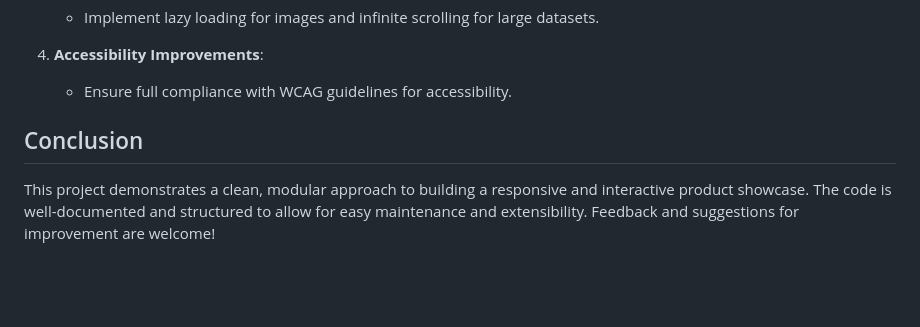
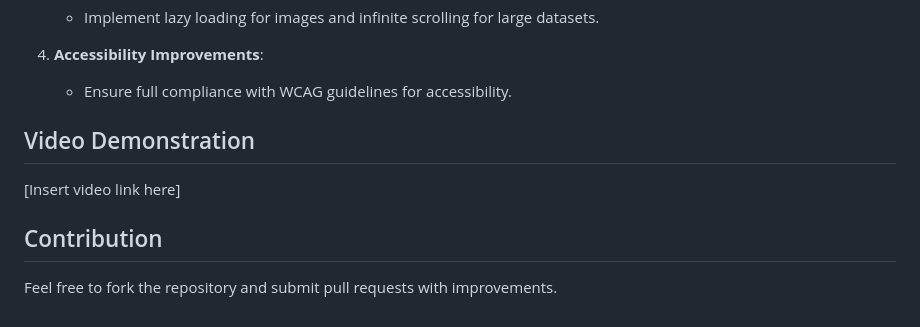
Before and after one commit to alusamuel/amazon-products, a Markdown page: README.md, the part around the change printed below. Rendered like a GitHub page; blank space fills up the shorter version.

```diff
--- a/README.md
+++ b/README.md
@@ -151,8 +78,9 @@ function showToast(title, message) {
 4. **Accessibility Improvements**:
    - Ensure full compliance with WCAG guidelines for accessibility.
 
+## Video Demonstration
 
+[Insert video link here]
 
-## Conclusion
-
-This project demonstrates a clean, modular approach to building a responsive and interactive product showcase. The code is well-documented and structured to allow for easy maintenance and extensibility. Feedback and suggestions for improvement are welcome!
+## Contribution
+Feel free to fork the repository and submit pull requests with improvements.
```
Also changed, not shown: other parts of README.md (+27 -100 lines).
